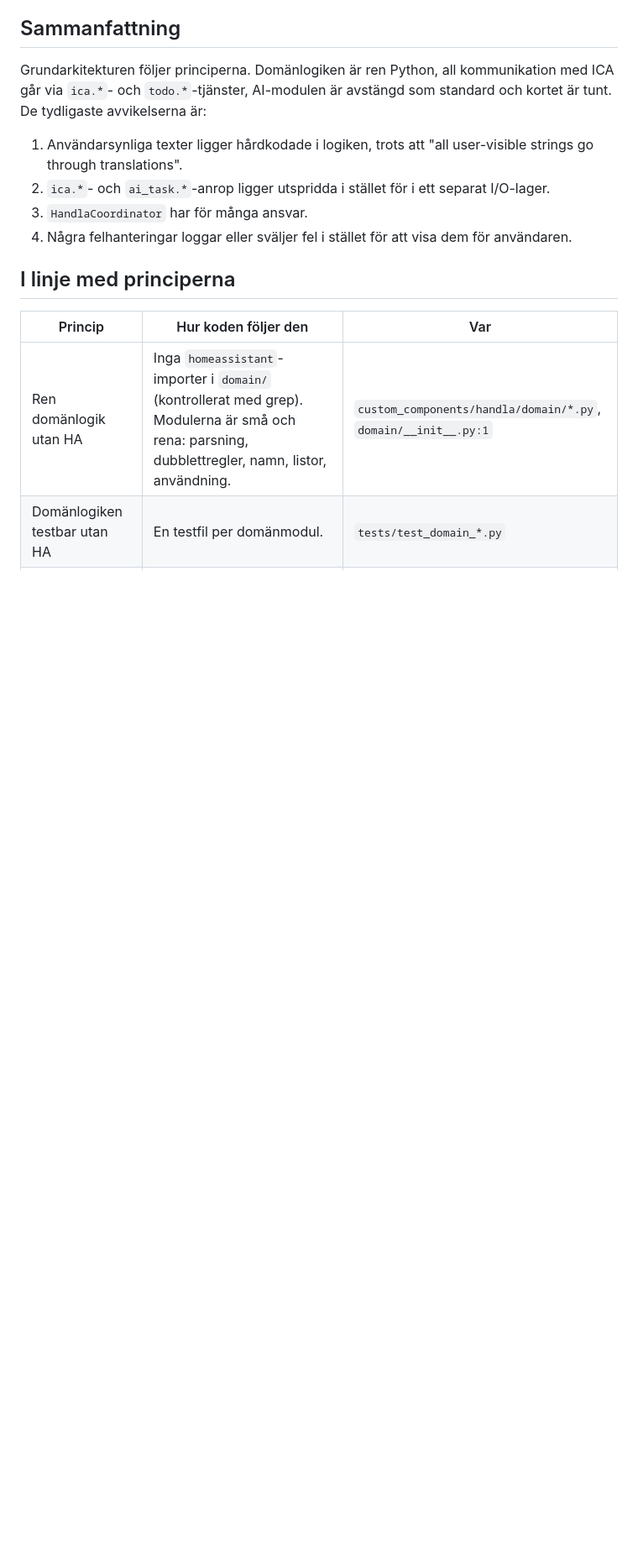
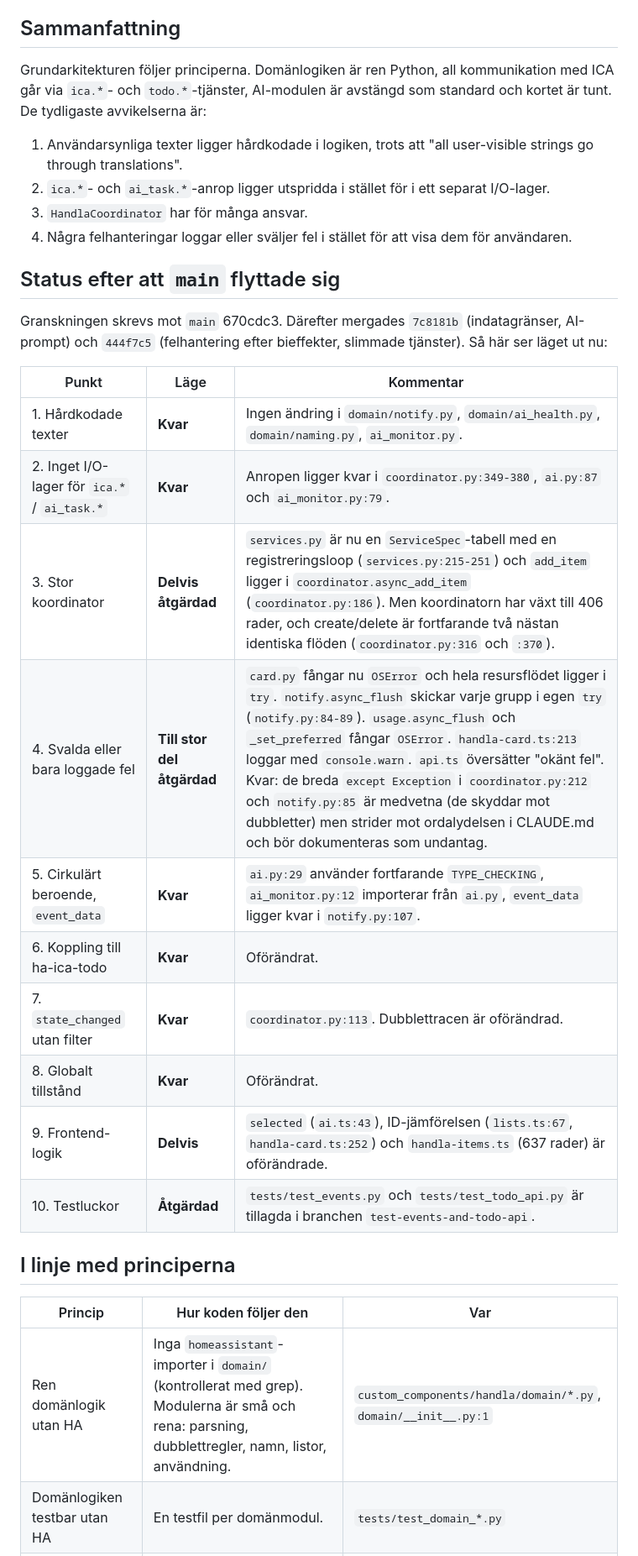
Before and after one commit to per-lennartsson/ha-ica-dashboard, a Markdown page: docs/architecture-review.md, the part around one of its changes. Shown at 84% size. Rendered like a GitHub page; blank space fills up the shorter version.

Commit message:
Update architecture review and plan against current main
Co-Authored-By: Claude Sonnet 5.5 <noreply@anthropic.com>

```diff
--- a/docs/architecture-review.md
+++ b/docs/architecture-review.md
@@ -12,6 +12,23 @@ Grundarkitekturen följer principerna. Domänlogiken är ren Python, all kommuni
 3. `HandlaCoordinator` har för många ansvar.
 4. Några felhanteringar loggar eller sväljer fel i stället för att visa dem för användaren.
 
+## Status efter att `main` flyttade sig
+
+Granskningen skrevs mot `main` 670cdc3. Därefter mergades `7c8181b` (indatagränser, AI-prompt) och `444f7c5` (felhantering efter bieffekter, slimmade tjänster). Så här ser läget ut nu:
+
+| Punkt | Läge | Kommentar |
+|---|---|---|
+| 1. Hårdkodade texter | **Kvar** | Ingen ändring i `domain/notify.py`, `domain/ai_health.py`, `domain/naming.py`, `ai_monitor.py`. |
+| 2. Inget I/O-lager för `ica.*` / `ai_task.*` | **Kvar** | Anropen ligger kvar i `coordinator.py:349-380`, `ai.py:87` och `ai_monitor.py:79`. |
+| 3. Stor koordinator | **Delvis åtgärdad** | `services.py` är nu en `ServiceSpec`-tabell med en registreringsloop (`services.py:215-251`) och `add_item` ligger i `coordinator.async_add_item` (`coordinator.py:186`). Men koordinatorn har växt till 406 rader, och create/delete är fortfarande två nästan identiska flöden (`coordinator.py:316` och `:370`). |
+| 4. Svalda eller bara loggade fel | **Till stor del åtgärdad** | `card.py` fångar nu `OSError` och hela resursflödet ligger i `try`. `notify.async_flush` skickar varje grupp i egen `try` (`notify.py:84-89`). `usage.async_flush` och `_set_preferred` fångar `OSError`. `handla-card.ts:213` loggar med `console.warn`. `api.ts` översätter "okänt fel". Kvar: de breda `except Exception` i `coordinator.py:212` och `notify.py:85` är medvetna (de skyddar mot dubbletter) men strider mot ordalydelsen i CLAUDE.md och bör dokumenteras som undantag. |
+| 5. Cirkulärt beroende, `event_data` | **Kvar** | `ai.py:29` använder fortfarande `TYPE_CHECKING`, `ai_monitor.py:12` importerar från `ai.py`, `event_data` ligger kvar i `notify.py:107`. |
+| 6. Koppling till ha-ica-todo | **Kvar** | Oförändrat. |
+| 7. `state_changed` utan filter | **Kvar** | `coordinator.py:113`. Dubblettracen är oförändrad. |
+| 8. Globalt tillstånd | **Kvar** | Oförändrat. |
+| 9. Frontend-logik | **Delvis** | `selected` (`ai.ts:43`), ID-jämförelsen (`lists.ts:67`, `handla-card.ts:252`) och `handla-items.ts` (637 rader) är oförändrade. |
+| 10. Testluckor | **Åtgärdad** | `tests/test_events.py` och `tests/test_todo_api.py` är tillagda i branchen `test-events-and-todo-api`. |
+
 ## I linje med principerna
 
 | Princip | Hur koden följer den | Var |
```
Also changed, not shown: other parts of docs/architecture-review.md (+23 -21 lines), docs/architecture-fix-plan.md (+59 -73 lines).
